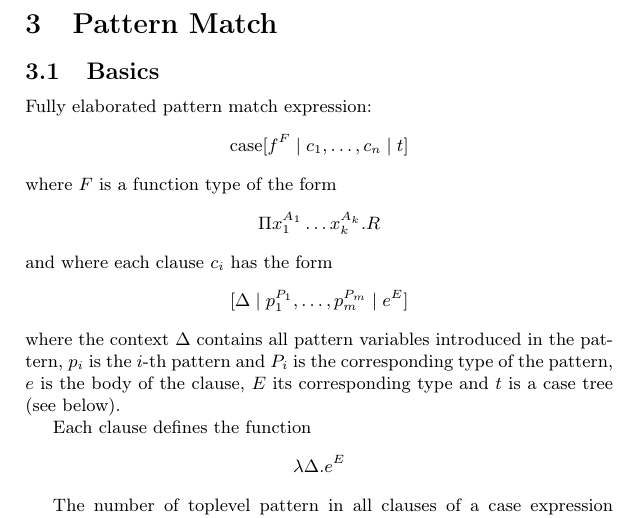
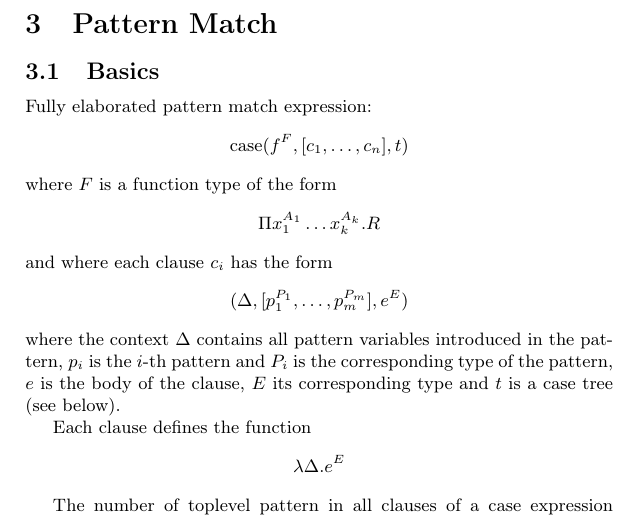
Before and after one commit to alba-lang/draft-docs, a LaTeX document (src/cmp-tex/cmp.tex, which reads src/cmp-tex/cmp_pattern_match.tex): part of page 8 of 37, cut so that both start at the same text. Compiled offline with pdfLaTeX.

Commit message:
Changed syntax a little bit
	modified:   src/cmp-tex/cmp_pattern_match.tex

```diff
--- a/src/cmp-tex/cmp_pattern_match.tex
+++ b/src/cmp-tex/cmp_pattern_match.tex
@@ -6,7 +6,7 @@
 
 Fully elaborated pattern match expression:
 $$
-\case[ f^F \mid c_1,  \ldots, c_n \mid t]
+\case( f^F , [c_1,  \ldots, c_n] , t)
 $$
 %
 where $F$ is a function type of the form
@@ -18,7 +18,7 @@ $$
 and where each clause $c_i$ has the form
 %
 $$
-    [\Delta \mid p_1^{P_1}, \ldots, p_m^{P_m} \mid e^E]
+    (\Delta, [p_1^{P_1}, \ldots, p_m^{P_m}], e^E)
 $$
 where the context $\Delta$ contains all pattern variables introduced in the
 pattern, $p_i$ is the $i$-th pattern
```
